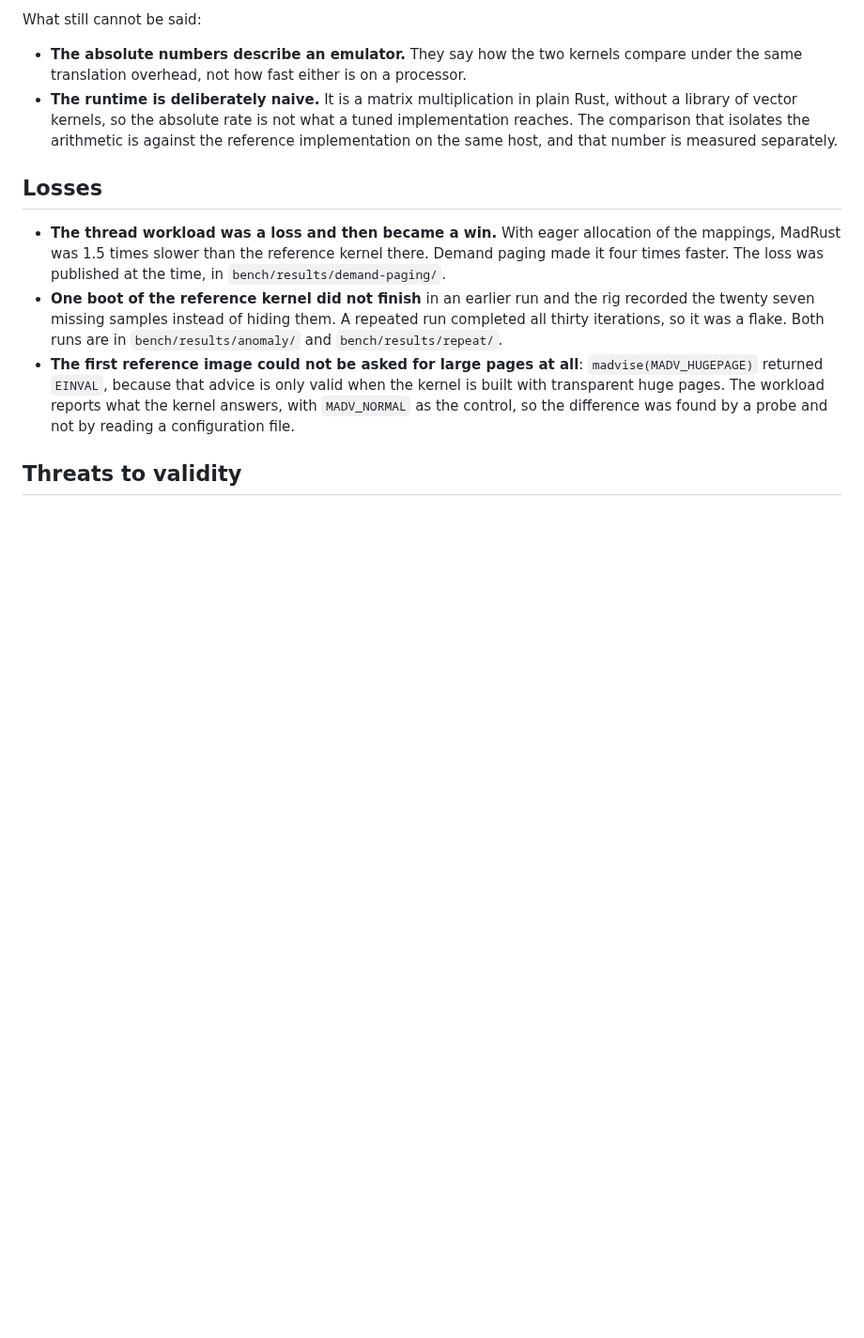
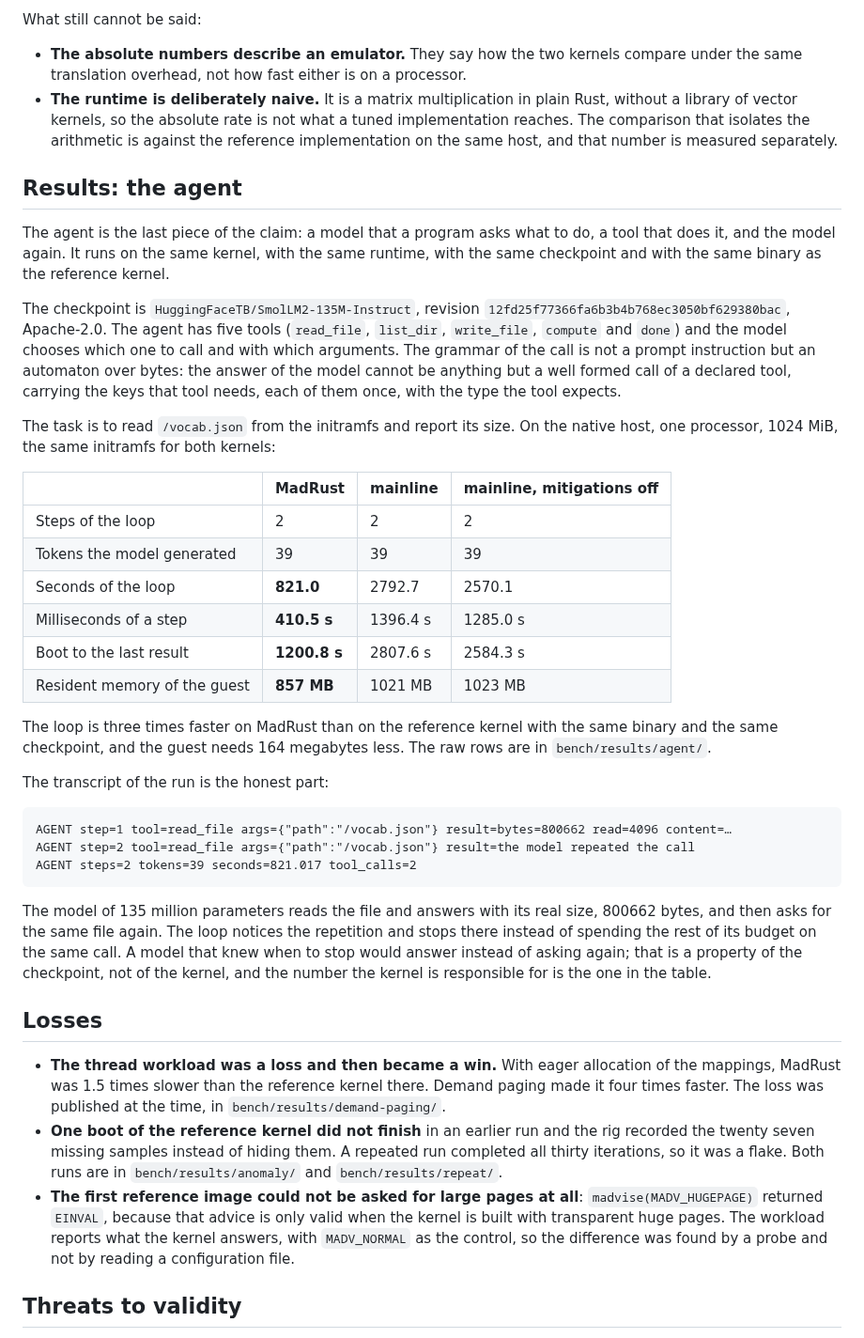
Before and after one commit to NicolasBecasAzagra/MadRust, a Markdown page: REPORT.md, the part around the change. Shown at 94% size. Drawn GitHub-style; blank space fills up the shorter version.

Commit message:
docs: the measurement of the agent loop on the native host
The agent reads a file of the initramfs and answers with its size, and
the loop stops when the model asks for the same thing twice. The loop
is three times faster on MadRust than on the reference kernel with the
same binary and the same checkpoint, and the guest needs 164 megabytes
less.

````diff
--- a/REPORT.md
+++ b/REPORT.md
@@ -267,6 +267,52 @@ What still cannot be said:
   arithmetic is against the reference implementation on the same host, and
   that number is measured separately.
 
+## Results: the agent
+
+The agent is the last piece of the claim: a model that a program asks what to
+do, a tool that does it, and the model again. It runs on the same kernel, with
+the same runtime, with the same checkpoint and with the same binary as the
+reference kernel.
+
+The checkpoint is `HuggingFaceTB/SmolLM2-135M-Instruct`, revision
+`12fd25f77366fa6b3b4b768ec3050bf629380bac`, Apache-2.0. The agent has five
+tools (`read_file`, `list_dir`, `write_file`, `compute` and `done`) and the
+model chooses which one to call and with which arguments. The grammar of the
+call is not a prompt instruction but an automaton over bytes: the answer of the
+model cannot be anything but a well formed call of a declared tool, carrying
+the keys that tool needs, each of them once, with the type the tool expects.
+
+The task is to read `/vocab.json` from the initramfs and report its size. On
+the native host, one processor, 1024 MiB, the same initramfs for both kernels:
+
+| | MadRust | mainline | mainline, mitigations off |
+|---|---|---|---|
+| Steps of the loop | 2 | 2 | 2 |
+| Tokens the model generated | 39 | 39 | 39 |
+| Seconds of the loop | **821.0** | 2792.7 | 2570.1 |
+| Milliseconds of a step | **410.5 s** | 1396.4 s | 1285.0 s |
+| Boot to the last result | **1200.8 s** | 2807.6 s | 2584.3 s |
+| Resident memory of the guest | **857 MB** | 1021 MB | 1023 MB |
+
+The loop is three times faster on MadRust than on the reference kernel with the
+same binary and the same checkpoint, and the guest needs 164 megabytes less.
+The raw rows are in `bench/results/agent/`.
+
+The transcript of the run is the honest part:
+
+```text
+AGENT step=1 tool=read_file args={"path":"/vocab.json"} result=bytes=800662 read=4096 content=…
+AGENT step=2 tool=read_file args={"path":"/vocab.json"} result=the model repeated the call
+AGENT steps=2 tokens=39 seconds=821.017 tool_calls=2
+```
+
+The model of 135 million parameters reads the file and answers with its real
+size, 800662 bytes, and then asks for the same file again. The loop notices
+the repetition and stops there instead of spending the rest of its budget on
+the same call. A model that knew when to stop would answer instead of asking
+again; that is a property of the checkpoint, not of the kernel, and the number
+the kernel is responsible for is the one in the table.
+
 ## Losses
 
 - **The thread workload was a loss and then became a win.** With eager
````
